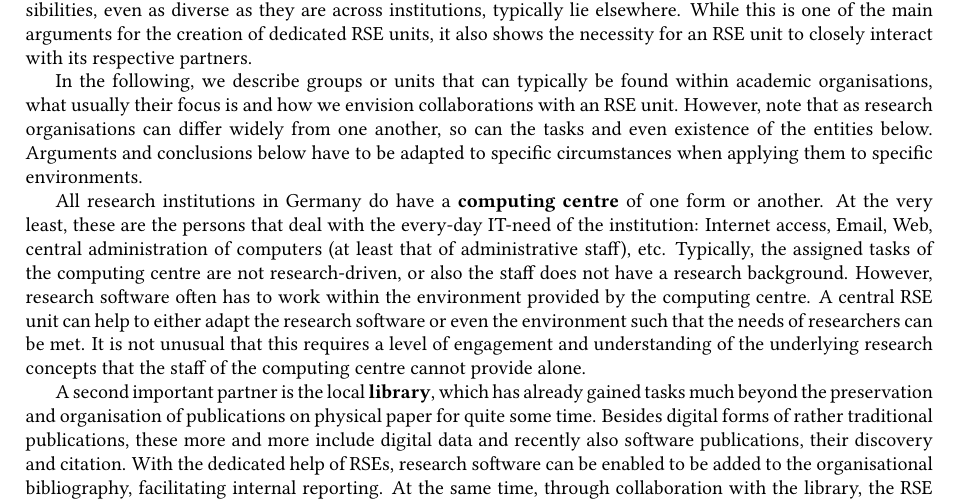
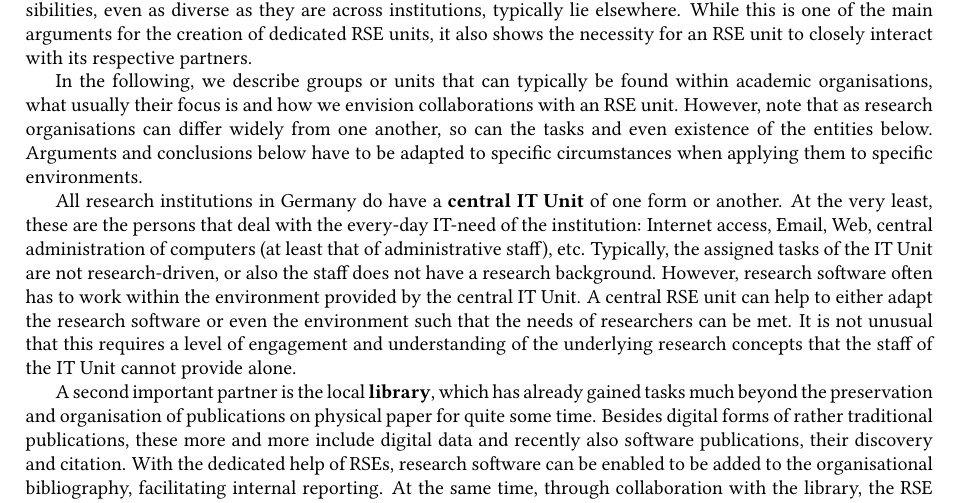
Before and after one commit to DE-RSE/2023_paper-RSE-groups, a LaTeX document (paper.tex): part of page 6 of 14, cut so that both start at the same text. Compiled offline with pdfLaTeX; a LaTeX package or settings file that is missing is left out.

Commit message:
replace computing centre

```diff
--- a/paper.tex
+++ b/paper.tex
@@ -383,13 +383,13 @@ what usually their focus is and how we envision collaborations with an RSE unit.
 However, note that as research organisations can differ widely from one another, so can the tasks and even existence of the entities below.
 Arguments and conclusions below have to be adapted to specific circumstances when applying them to specific environments.
 
-All research institutions in Germany do have a \textbf{computing centre} of one form or another.
+All research institutions in Germany do have a \textbf{central IT Unit} of one form or another.
 At the very least, these are the persons that deal with the every-day IT-need of the institution:
 Internet access, Email, Web, central administration of computers (at least that of administrative staff), etc.
-Typically, the assigned tasks of the computing centre are not research-driven, or also the staff does not have a research background.
-However, research software often has to work within the environment provided by the computing centre.
+Typically, the assigned tasks of the IT Unit are not research-driven, or also the staff does not have a research background.
+However, research software often has to work within the environment provided by the central IT Unit.
 A central RSE unit can help to either adapt the research software or even the environment such that the needs of researchers can be met.
-It is not unusual that this requires a level of engagement and understanding of the underlying research concepts that the staff of the computing centre cannot provide alone.
+It is not unusual that this requires a level of engagement and understanding of the underlying research concepts that the staff of the IT Unit cannot provide alone.
 
 A second important partner is the local \textbf{library}, which has already gained tasks much beyond the preservation and organisation of publications on physical paper for quite some time.
 Besides digital forms of rather traditional publications, these more and more include digital data and recently also software publications, their discovery and citation.
```
